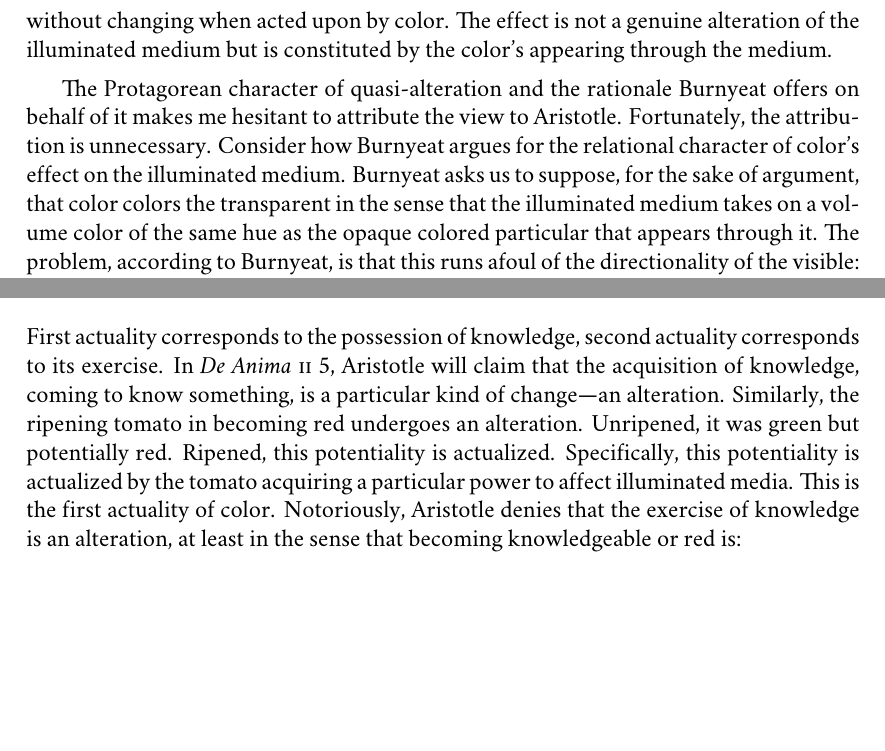
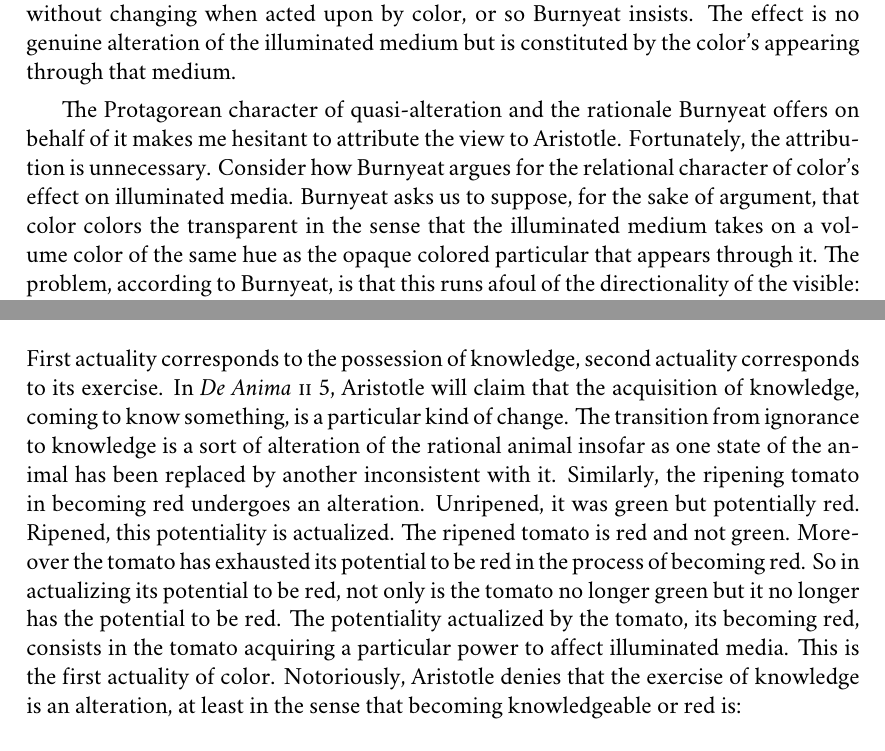
Before and after one commit to PhilGeek/formwithoutmatter, a LaTeX thesis (aristotle.tex, which reads color.tex): two parts of pages 86 and 90 of 187, joined at a grey line, cut so that both start at the same text, the shorter picture padded with empty space. Compiled offline with XeLaTeX; a missing font is replaced by an installed copy or a similar font.

Commit message:
Rewrites
* Brought in more De Anima ii 5 distinctions
* More work on Burnyeat as Protagoras

```diff
--- a/color.tex
+++ b/color.tex
@@ -179,9 +179,9 @@ Both quasi-alteration, and the rationale offered on behalf of it, is surprisingl
 \begin{quote}
 	\textsc{socrates}: Well now, supposing such things as size or warmth or whiteness really belonged to the object we measure ourselves against or touch, it would never be found that this object had become different simply by coming into contact with another thing and without any change in itself. (Plato, \emph{Theaetetus} 154\( ^{b} \)1-3; Levett and Burnyeat in \citealt[171]{Cooper:1997fk})
 \end{quote}
-Here we have the beginning a Protagorean \emph{reductio} of the claim that sensible qualities inhere in external bodies. Suppose, for the sake of \emph{reductio}, that whiteness inheres in the external body that we perceive, the late morning sun, say. If whiteness inheres in the sun, it could not differ in color without changing. But the sun does become different without changing when it is measured by sight. Thus whiteness does not inhere in the external body, but is constituted, in part, by an animal's perceptual relation to it. Similarly, Burnyeat is asking us to suppose, for the sake of \emph{reductio}, that colors' effect on illuminated media is a material alteration. If it were, the illuminated medium could not become different without changing. But the illuminated medium does become different without changing when acted upon by color. The effect is not a genuine alteration of the illuminated medium but is constituted by the color's appearing through the medium.
+Here we have the beginning a Protagorean \emph{reductio} of the claim that sensible qualities inhere in external bodies. Suppose, for the sake of \emph{reductio}, that whiteness inheres in the external body that we perceive, the late morning sun, say. If whiteness inheres in the sun, it could not differ in color without changing. But the sun does become different without changing when measured by sight, or so Protagoras insists. Thus whiteness does not inhere in the external body, but is constituted, in part, by an animal's perceptual relation to it. Similarly, Burnyeat is asking us to suppose, for the sake of \emph{reductio}, that color's effect on  the illuminated medium is a material alteration and so something that inheres in that medium. If it were, the illuminated medium, when acted upon by color, could not become different without changing. But the illuminated medium does become different without changing when acted upon by color, or so Burnyeat insists. The effect is no genuine alteration of the illuminated medium but is constituted by the color's appearing through that medium.
 
-The Protagorean character of quasi-alteration and the rationale Burnyeat offers on behalf of it makes me hesitant to attribute the view to Aristotle. Fortunately, the attribution is unnecessary. Consider how Burnyeat argues for the relational character of color's effect on the illuminated medium. Burnyeat asks us to suppose, for the sake of argument, that color colors the transparent in the sense that the illuminated medium takes on a volume color of the same hue as the opaque colored particular that appears through it. The problem, according to Burnyeat, is that this runs afoul of the directionality of the visible: ``unlike the coloration that ensues if you pour red ink into the water, this coloration is not visible to other observers from other angles of vision.'' The appearance of a color through the illuminated medium is relative to a perspective that a suitably awake, attentive perceiver could adopt. The argument may rest upon an insight, the directionality of the visible, but the reasoning remains invalid. Color may alter the material state of the illuminated medium consistent with the directionality of the visible.
+The Protagorean character of quasi-alteration and the rationale Burnyeat offers on behalf of it makes me hesitant to attribute the view to Aristotle. Fortunately, the attribution is unnecessary. Consider how Burnyeat argues for the relational character of color's effect on illuminated media. Burnyeat asks us to suppose, for the sake of argument, that color colors the transparent in the sense that the illuminated medium takes on a volume color of the same hue as the opaque colored particular that appears through it. The problem, according to Burnyeat, is that this runs afoul of the directionality of the visible: ``unlike the coloration that ensues if you pour red ink into the water, this coloration is not visible to other observers from other angles of vision.'' The appearance of a color through the illuminated medium is relative to a perspective that a suitably awake, attentive perceiver could adopt. The argument may rest upon an insight, the directionality of the visible, but the reasoning remains invalid. Color may alter the material state of the illuminated medium consistent with the directionality of the visible.
 
 To see this, first begin with an observation we made earlier. Light is a state, the state of illumination. The character of that state depends upon the contingent presence and activity of the fiery substance. The character of the state of illumination depends upon the amount of the fiery substance present or, if this does not come to the same thing, its degree of activity. Since light depends upon the activity of the fiery substance, and activity can have a direction of influence, light inherits its direction from the direction of influence of the fiery substance whose activity constitutes its being and continued existence. So there is nothing in light being a stable state that is inconsistent with its having a direction. Light, understood as a state of illumination, may have a direction it inherits from the fiery substance, but, for all that has been said, this may not be the directionality of the visible. To see that it is, we must first consider how color affects light.
 
@@ -215,7 +215,7 @@ Notice that this corresponds to Aristotle's distinction between first and second
 \begin{quote}
 	Now there are two kinds of actuality corresponding to knowledge and to reflecting. It is obvious that the soul is an actuality like knowledge; for both sleeping and waking presuppose the existence of soul, and of these waking corresponds to reflecting, sleeping to knowledge possessed but not employed, and knowledge of something is temporally prior. (Aristotle, \emph{De Anima} \textsc{ii} 1 412\( ^{a} \)24--26; Smith in \citealt[21]{Barnes:1984uq})
 \end{quote}
-First actuality corresponds to the possession of knowledge, second actuality corresponds to its exercise. In \emph{De Anima} \textsc{ii} 5, Aristotle will claim that the acquisition of knowledge, coming to know something, is a particular kind of change---an alteration. Similarly, the ripening tomato in becoming red undergoes an alteration. Unripened, it was green but potentially red. Ripened, this potentiality is actualized. Specifically, this potentiality is actualized by the tomato acquiring a particular power to affect illuminated media. This is the first actuality of color. Notoriously, Aristotle denies that the exercise of knowledge is an alteration, at least in the sense that becoming knowledgeable or red is:
+First actuality corresponds to the possession of knowledge, second actuality corresponds to its exercise. In \emph{De Anima} \textsc{ii} 5, Aristotle will claim that the acquisition of knowledge, coming to know something, is a particular kind of change. The transition from ignorance to knowledge is a sort of alteration of the rational animal insofar as one state of the animal has been replaced by another inconsistent with it. Similarly, the ripening tomato in becoming red undergoes an alteration. Unripened, it was green but potentially red. Ripened, this potentiality is actualized. The ripened tomato is red and not green. Moreover the tomato has exhausted its potential to be red in the process of becoming red. So in actualizing its potential to be red, not only is the tomato no longer green but it no longer has the potential to be red. The potentiality actualized by the tomato, its becoming red, consists in the tomato acquiring a particular power to affect illuminated media. This is the first actuality of color. Notoriously, Aristotle denies that the exercise of knowledge is an alteration, at least in the sense that becoming knowledgeable or red is:
 \begin{quote}
 	 Also the expression ‘to be acted upon’ has more than one meaning; it may mean either the extinction of one of two contraries by the other, or the maintenance of what is potential by the agency of what is actual and already like what is acted upon, as actual to potential. (Aristotle, \emph{De Anima} \textsc{ii} 5 417\( ^{b} \)2--5; Smith in \citealt[30]{Barnes:1984uq})
 \end{quote}
```
Also changed, not shown: color.tex (10 more changed lines).
